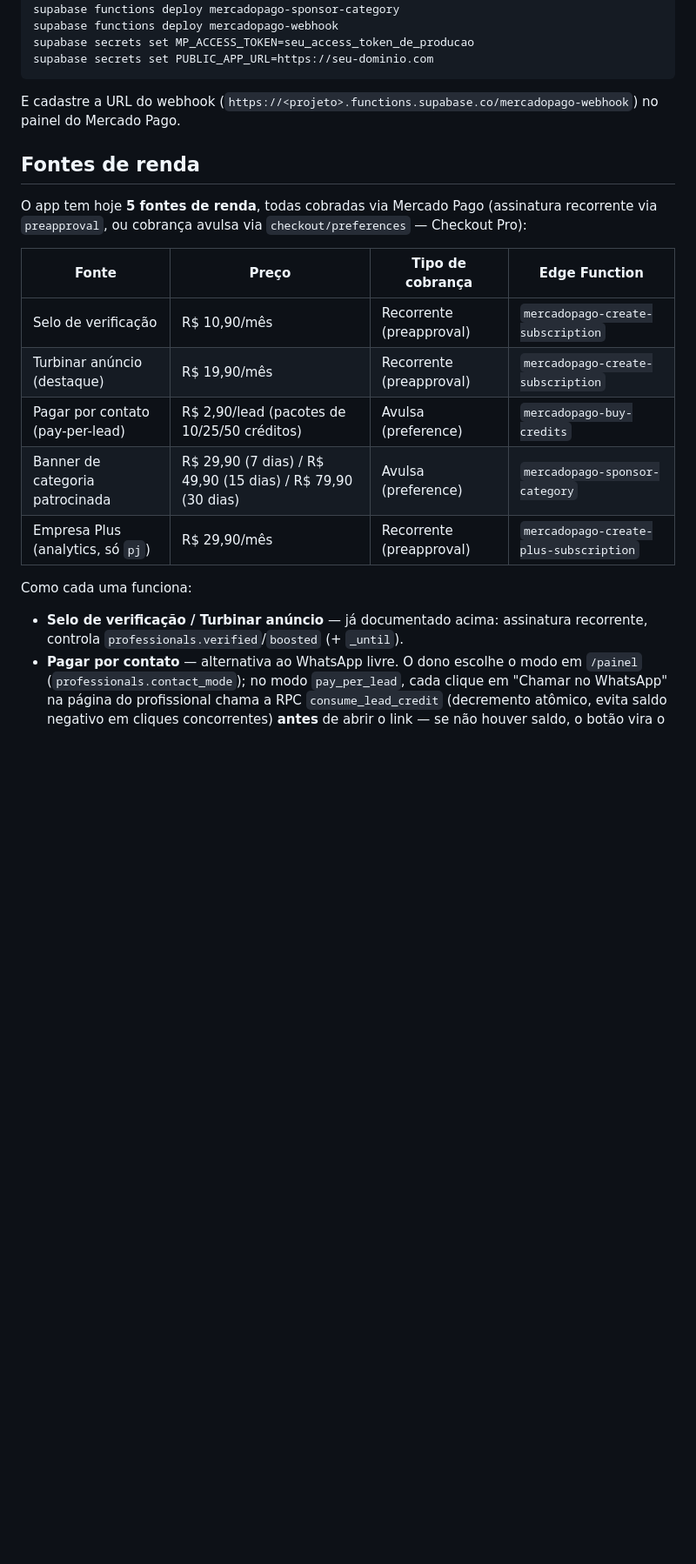
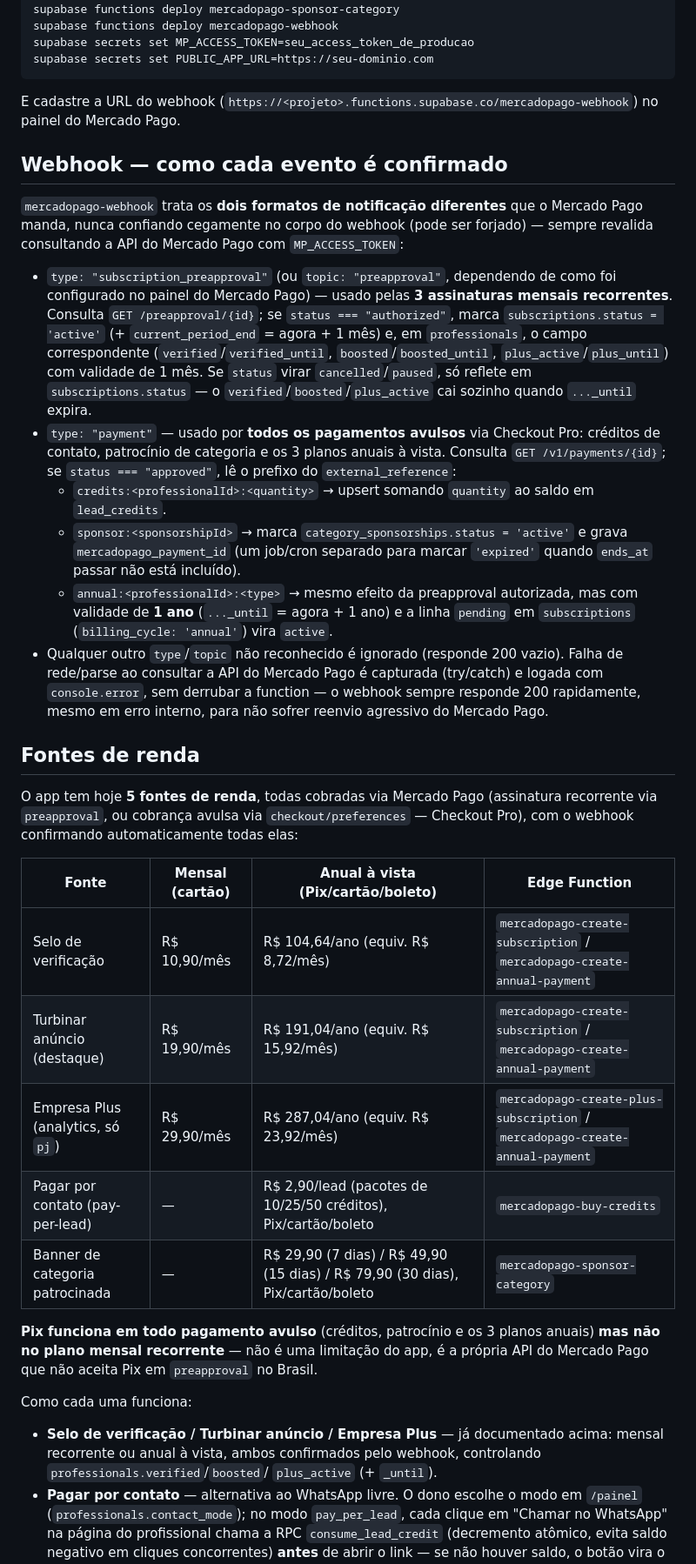
Before and after one commit to lobraganca/Nuvem-Lorena, a Markdown page: apps/profissionais/README.md, the part around one of its changes. Shown at 87% size. Drawn GitHub-style; blank space fills up the shorter version.

Commit message:
Documenta webhook completo, plano anual e canal de sugestões no README
Co-Authored-By: Claude Sonnet 5 <noreply@anthropic.com>
Claude-Session: https://claude.ai/code/session_01L3j25UqfzduazpwmLgyxep

```diff
--- a/apps/profissionais/README.md
+++ b/apps/profissionais/README.md
@@ -284,25 +319,67 @@ E cadastre a URL do webhook
 (`https://<projeto>.functions.supabase.co/mercadopago-webhook`) no painel do
 Mercado Pago.
 
+## Webhook — como cada evento é confirmado
+
+`mercadopago-webhook` trata os **dois formatos de notificação diferentes**
+que o Mercado Pago manda, nunca confiando cegamente no corpo do webhook
+(pode ser forjado) — sempre revalida consultando a API do Mercado Pago com
+`MP_ACCESS_TOKEN`:
+
+- `type: "subscription_preapproval"` (ou `topic: "preapproval"`, dependendo
+  de como foi configurado no painel do Mercado Pago) — usado pelas **3
+  assinaturas mensais recorrentes**. Consulta `GET /preapproval/{id}`; se
+  `status === "authorized"`, marca `subscriptions.status = 'active'` (+
+  `current_period_end` = agora + 1 mês) e, em `professionals`, o campo
+  correspondente (`verified`/`verified_until`, `boosted`/`boosted_until`,
+  `plus_active`/`plus_until`) com validade de 1 mês. Se `status` virar
+  `cancelled`/`paused`, só reflete em `subscriptions.status` — o
+  `verified`/`boosted`/`plus_active` cai sozinho quando `..._until` expira.
+- `type: "payment"` — usado por **todos os pagamentos avulsos** via Checkout
+  Pro: créditos de contato, patrocínio de categoria e os 3 planos anuais à
+  vista. Consulta `GET /v1/payments/{id}`; se `status === "approved"`, lê o
+  prefixo do `external_reference`:
+  - `credits:<professionalId>:<quantity>` → upsert somando `quantity` ao
+    saldo em `lead_credits`.
+  - `sponsor:<sponsorshipId>` → marca `category_sponsorships.status =
+    'active'` e grava `mercadopago_payment_id` (um job/cron separado para
+    marcar `'expired'` quando `ends_at` passar não está incluído).
+  - `annual:<professionalId>:<type>` → mesmo efeito da preapproval
+    autorizada, mas com validade de **1 ano** (`..._until` = agora + 1 ano)
+    e a linha `pending` em `subscriptions` (`billing_cycle: 'annual'`) vira
+    `active`.
+- Qualquer outro `type`/`topic` não reconhecido é ignorado (responde 200
+  vazio). Falha de rede/parse ao consultar a API do Mercado Pago é
+  capturada (try/catch) e logada com `console.error`, sem derrubar a
+  function — o webhook sempre responde 200 rapidamente, mesmo em erro
+  interno, para não sofrer reenvio agressivo do Mercado Pago.
+
 ## Fontes de renda
 
 O app tem hoje **5 fontes de renda**, todas cobradas via Mercado Pago
 (assinatura recorrente via `preapproval`, ou cobrança avulsa via
-`checkout/preferences` — Checkout Pro):
+`checkout/preferences` — Checkout Pro), com o webhook confirmando
+automaticamente todas elas:
 
-| Fonte | Preço | Tipo de cobrança | Edge Function |
+| Fonte | Mensal (cartão) | Anual à vista (Pix/cartão/boleto) | Edge Function |
 |---|---|---|---|
-| Selo de verificação | R$ 10,90/mês | Recorrente (preapproval) | `mercadopago-create-subscription` |
-| Turbinar anúncio (destaque) | R$ 19,90/mês | Recorrente (preapproval) | `mercadopago-create-subscription` |
-| Pagar por contato (pay-per-lead) | R$ 2,90/lead (pacotes de 10/25/50 créditos) | Avulsa (preference) | `mercadopago-buy-credits` |
-| Banner de categoria patrocinada | R$ 29,90 (7 dias) / R$ 49,90 (15 dias) / R$ 79,90 (30 dias) | Avulsa (preference) | `mercadopago-sponsor-category` |
-| Empresa Plus (analytics, só `pj`) | R$ 29,90/mês | Recorrente (preapproval) | `mercadopago-create-plus-subscription` |
+| Selo de verificação | R$ 10,90/mês | R$ 104,64/ano (equiv. R$ 8,72/mês) | `mercadopago-create-subscription` / `mercadopago-create-annual-payment` |
+| Turbinar anúncio (destaque) | R$ 19,90/mês | R$ 191,04/ano (equiv. R$ 15,92/mês) | `mercadopago-create-subscription` / `mercadopago-create-annual-payment` |
+| Empresa Plus (analytics, só `pj`) | R$ 29,90/mês | R$ 287,04/ano (equiv. R$ 23,92/mês) | `mercadopago-create-plus-subscription` / `mercadopago-create-annual-payment` |
+| Pagar por contato (pay-per-lead) | — | R$ 2,90/lead (pacotes de 10/25/50 créditos), Pix/cartão/boleto | `mercadopago-buy-credits` |
+| Banner de categoria patrocinada | — | R$ 29,90 (7 dias) / R$ 49,90 (15 dias) / R$ 79,90 (30 dias), Pix/cartão/boleto | `mercadopago-sponsor-category` |
+
+**Pix funciona em todo pagamento avulso** (créditos, patrocínio e os 3
+planos anuais) **mas não no plano mensal recorrente** — não é uma limitação
+do app, é a própria API do Mercado Pago que não aceita Pix em `preapproval`
+no Brasil.
 
 Como cada uma funciona:
 
-- **Selo de verificação / Turbinar anúncio** — já documentado acima:
-  assinatura recorrente, controla `professionals.verified`/`boosted` (+
-  `_until`).
+- **Selo de verificação / Turbinar anúncio / Empresa Plus** — já
+  documentado acima: mensal recorrente ou anual à vista, ambos confirmados
+  pelo webhook, controlando `professionals.verified`/`boosted`/
+  `plus_active` (+ `_until`).
 - **Pagar por contato** — alternativa ao WhatsApp livre. O dono escolhe o
   modo em `/painel` (`professionals.contact_mode`); no modo
   `pay_per_lead`, cada clique em "Chamar no WhatsApp" na página do
```
Also changed, not shown: other parts of apps/profissionais/README.md (+83 -52 lines).
